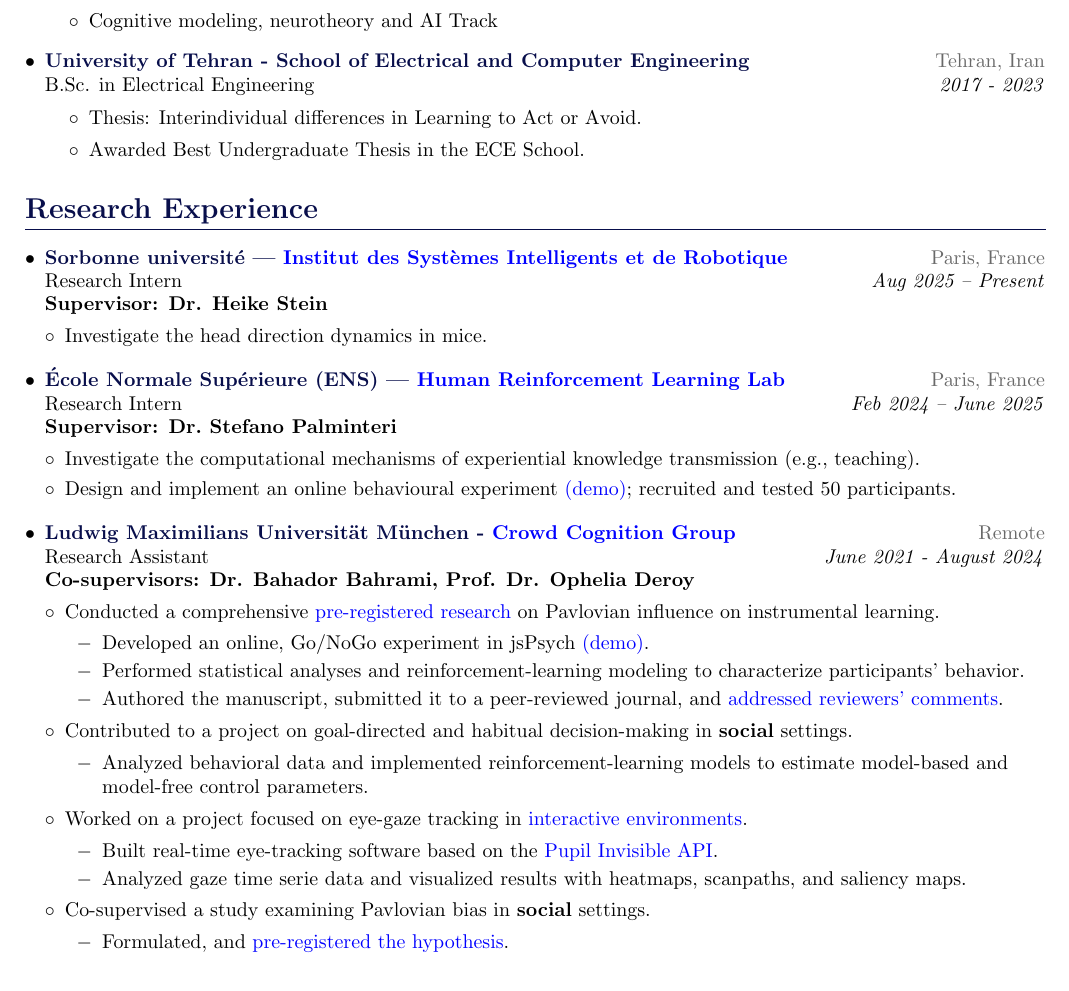
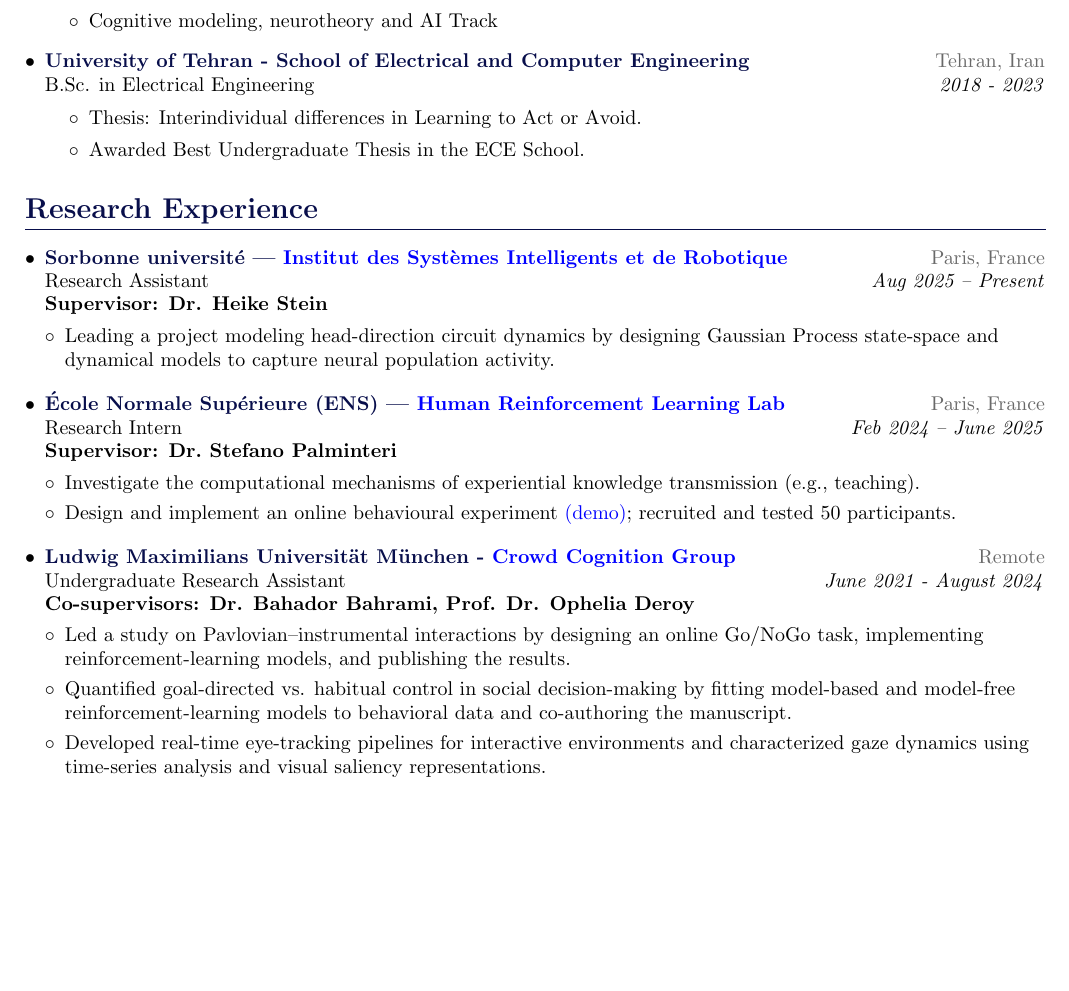
Before and after one commit to Sepsad/resume, a LaTeX CV (Sepsad_cv.tex): part of page 1 of 3 before the commit and part of page 1 of 2 after it, cut so that both start at the same text, the shorter picture padded with empty space. Compiled offline with pdfLaTeX.

Commit message:
Update CV with revised education and research experience details

```diff
--- a/Sepsad_cv.tex
+++ b/Sepsad_cv.tex
@@ -134,7 +134,7 @@
   % Affiliated with the National Organization for the Development of Exceptional Talents (NODET)
     \resumeSubheading
       {University of Tehran - School of Electrical and Computer Engineering}{Tehran, Iran}
-      {B.Sc. in Electrical Engineering}{2017 - 2023}
+      {B.Sc. in Electrical Engineering}{2018 - 2023}
       \begin{itemize}
       	\vspace{-3pt}
       	\item Thesis: Interindividual differences in Learning to Act or Avoid.
@@ -150,10 +150,12 @@
 
     \resumeSubheading
       {Sorbonne université — \href{https://www.isir.upmc.fr}{Institut des Systèmes Intelligents et de Robotique}}{Paris, France}
-      {Research Intern}{Aug 2025 – Present}
+      {Research Assistant}{Aug 2025 – Present}
       \textbf{Supervisor: Dr. Heike Stein}
     \resumeItemListStart
-      \item Investigate the head direction dynamics in mice.
+      \item Leading a project modeling head-direction circuit dynamics by designing Gaussian Process state-space and dynamical models to capture neural population activity.
+
+
     \resumeItemListEnd
 
     \resumeSubheading
@@ -167,30 +169,18 @@
 
     \resumeSubheading
       {Ludwig Maximilians Universität München - \href{https://crowdcognition.net/}{Crowd Cognition Group}}{Remote}
-      {Research Assistant}{June 2021 - August 2024}
+      {Undergraduate Research Assistant}{June 2021 - August 2024}
        \textbf{Co-supervisors: Dr. Bahador Bahrami, Prof. Dr. Ophelia Deroy}
       \resumeItemListStart
-      \item Conducted a comprehensive \href{https://osf.io/rndpf}{pre-registered research} on Pavlovian influence on instrumental learning.
-      \begin{itemize}[label=$-$]
-        \item Developed an online, Go/NoGo experiment in jsPsych \href{https://sepsad.github.io/Orthogonalized-goNoGo-Task/}{(demo)}.
-        \item Performed statistical analyses and reinforcement‑learning modeling to characterize participants’ behavior.
-        \item Authored the manuscript, submitted it to a peer‑reviewed journal, and \href{https://www.webofscience.com/wos/woscc/full-record/10.1098%2Frsos.230447?type=doi&SID=EUW1ED0E40DDAW05ZudfVC7bHLN9d}{addressed reviewers’ comments}.
-      \end{itemize}
+      \item Led a study on Pavlovian–instrumental interactions by designing an online Go/NoGo task, implementing reinforcement-learning models, and publishing the results.
 
-      \item Contributed to a project on goal‑directed and habitual decision‑making in \textbf{social} settings.
-      \begin{itemize}[label=$-$]
-        \item Analyzed behavioral data and implemented reinforcement‑learning models to estimate model‑based and model‑free control parameters.
-      \end{itemize}
+      \item Quantified goal-directed vs. habitual control in social decision-making by fitting model-based and model-free reinforcement-learning models to behavioral data and co-authoring the manuscript.
 
-      \item Worked on a project focused on eye‑gaze tracking in \href{https://www.youtube.com/watch?v=VxwGnRJ1xTQ&t=135s}{interactive environments}.
-      \begin{itemize}[label=$-$]
-        \item Built real‑time eye‑tracking software based on the \href{https://docs.pupil-labs.com/invisible/real-time-api/introduction/}{Pupil Invisible API}.
-        \item Analyzed gaze time serie data and visualized results with heatmaps, scanpaths, and saliency maps.
-      \end{itemize}
+      \item Developed real-time eye-tracking pipelines for interactive environments and characterized gaze dynamics using time-series analysis and visual saliency representations.
 
-      \item Co‑supervised a study examining Pavlovian bias in \textbf{social} settings.
-      \begin{itemize}[label=$-$]
-        \item Formulated, and \href{https://osf.io/hkt27}{pre‑registered the hypothesis}.
+      % \item Co‑supervised a study examining Pavlovian bias in \textbf{social} settings.
+      % \begin{itemize}[label=$-$]
+        % \item Formulated, and \href{https://osf.io/hkt27}{pre‑registered the hypothesis}.
       \end{itemize}
 
 
```
